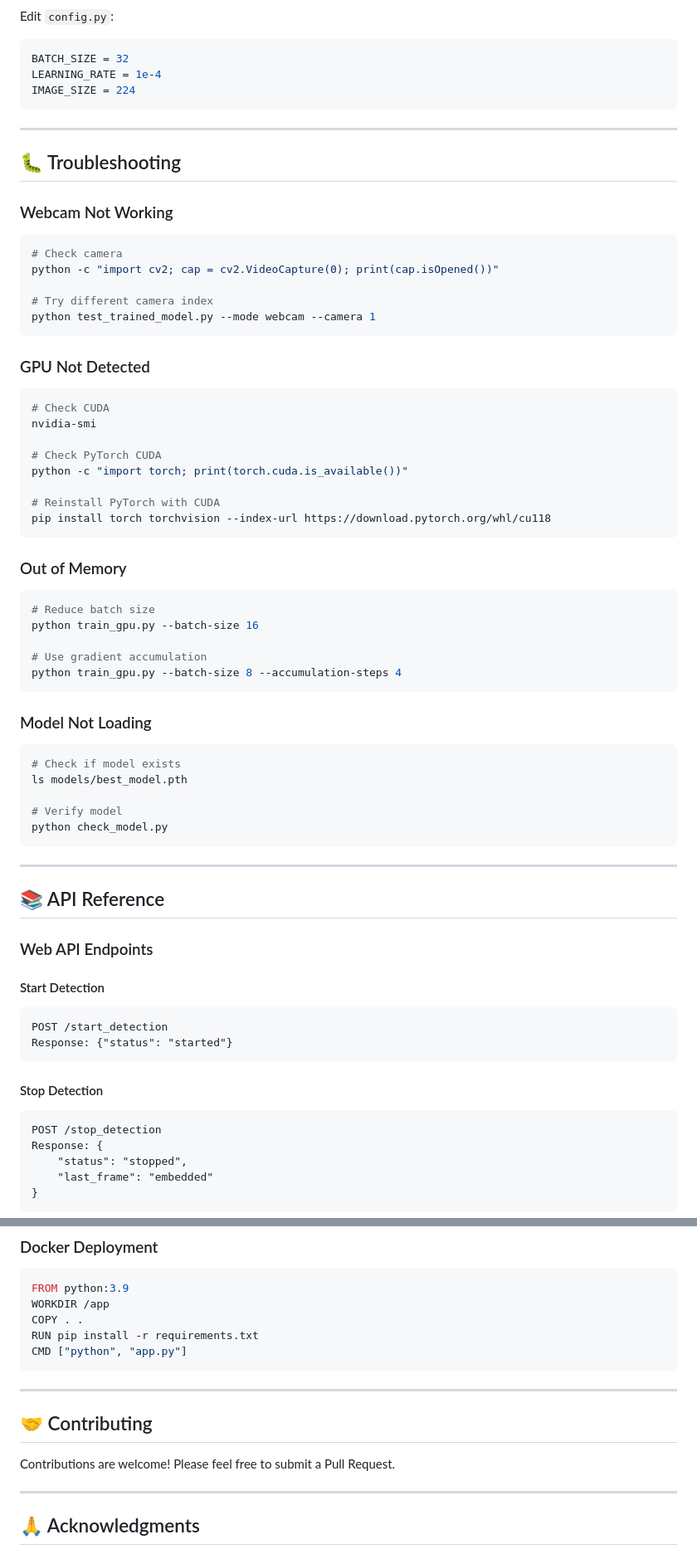
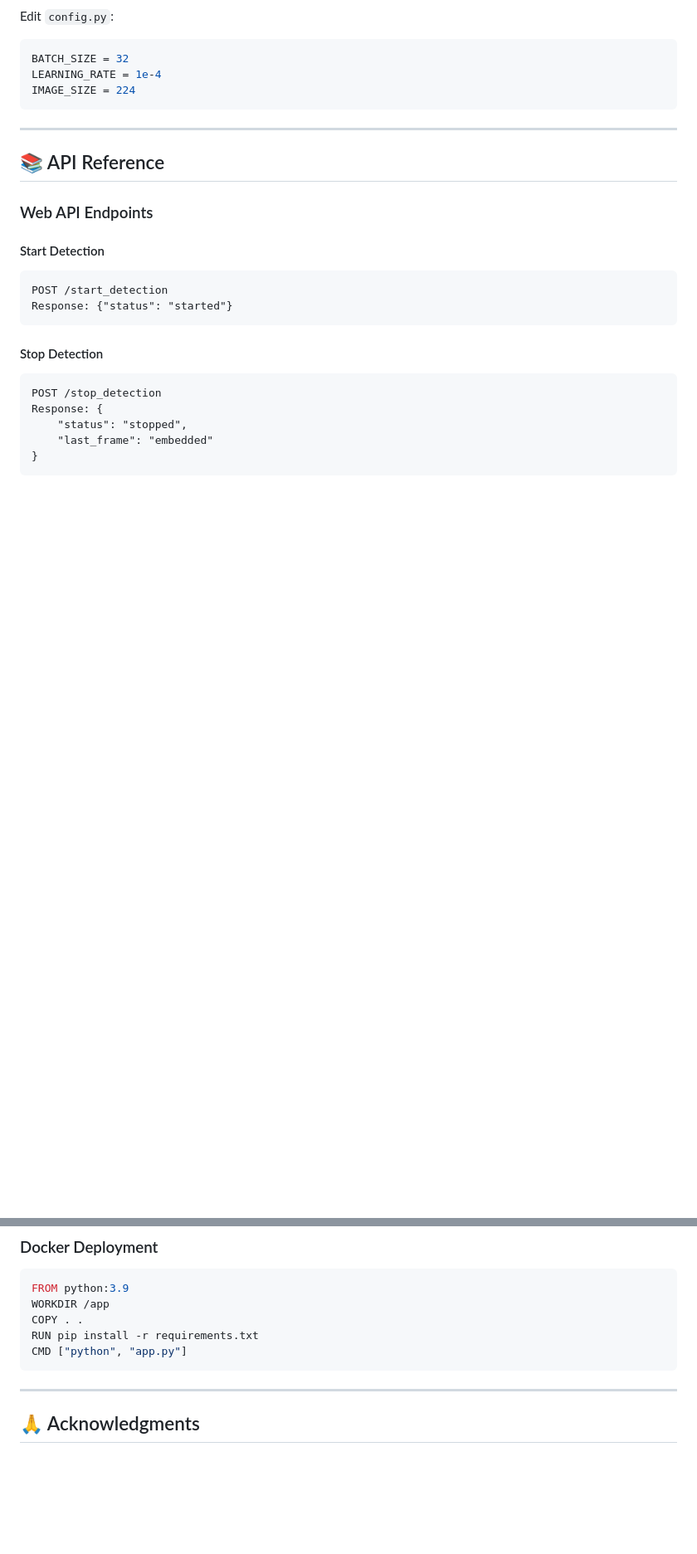
Before and after one commit to SrivardhanPasupula/Advanced-Liveness-Detection-using-Vision-Transformer-and-DINO-Framework, a Markdown page: README.md, 2 parts joined by grey strips. Shown at 83% size. Rendered like a GitHub page; blank space fills up the shorter version.

````diff
--- a/README.md
+++ b/README.md
@@ -314,49 +314,6 @@ IMAGE_SIZE = 224
 
 ---
 
-## 🐛 Troubleshooting
-
-### Webcam Not Working
-```bash
-# Check camera
-python -c "import cv2; cap = cv2.VideoCapture(0); print(cap.isOpened())"
-
-# Try different camera index
-python test_trained_model.py --mode webcam --camera 1
-```
-
-### GPU Not Detected
-```bash
-# Check CUDA
-nvidia-smi
-
-# Check PyTorch CUDA
-python -c "import torch; print(torch.cuda.is_available())"
-
-# Reinstall PyTorch with CUDA
-pip install torch torchvision --index-url https://download.pytorch.org/whl/cu118
-```
-
-### Out of Memory
-```bash
-# Reduce batch size
-python train_gpu.py --batch-size 16
-
-# Use gradient accumulation
-python train_gpu.py --batch-size 8 --accumulation-steps 4
-```
-
-### Model Not Loading
-```bash
-# Check if model exists
-ls models/best_model.pth
-
-# Verify model
-python check_model.py
-```
-
----
-
 ## 📚 API Reference
 
 ### Web API Endpoints
@@ -480,12 +437,6 @@ CMD ["python", "app.py"]
 ---
 
 
-## 🤝 Contributing
-
-Contributions are welcome! Please feel free to submit a Pull Request.
-
----
-
 
 ## 🙏 Acknowledgments
 
````
